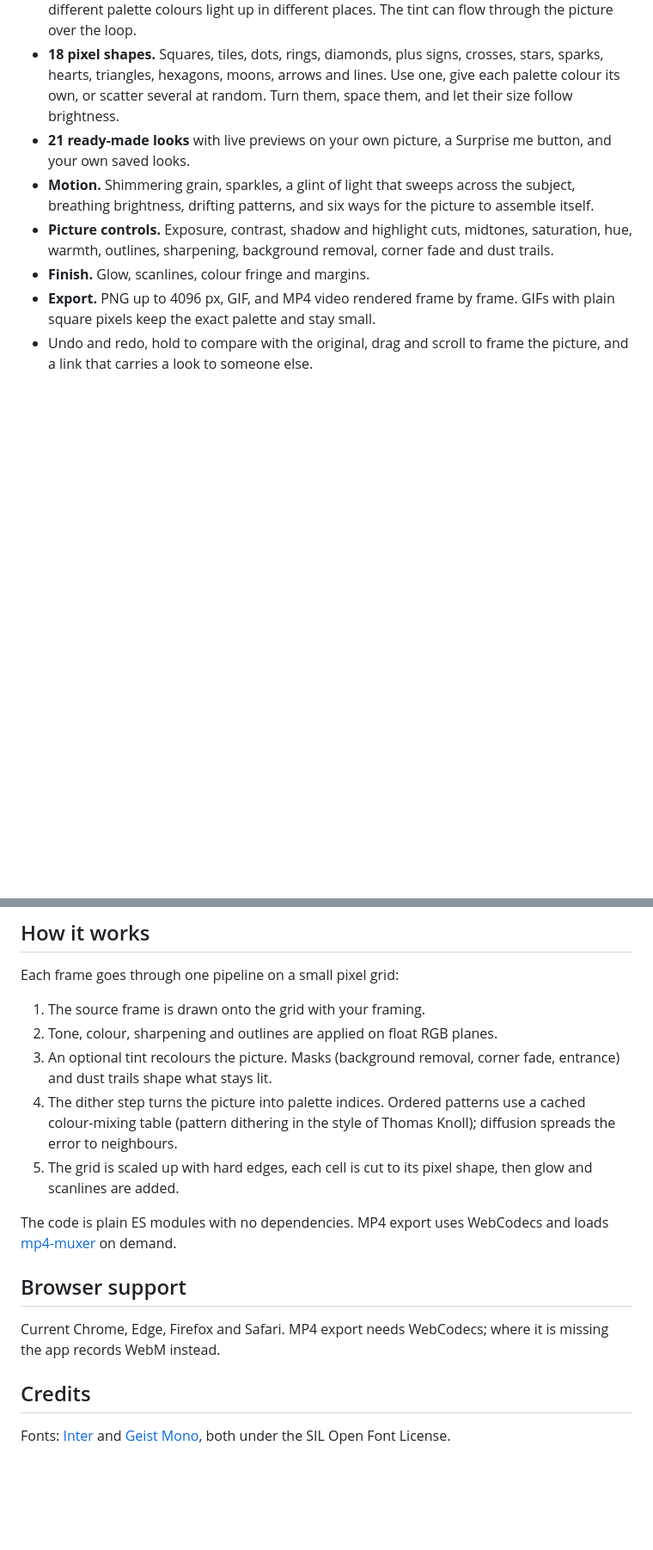
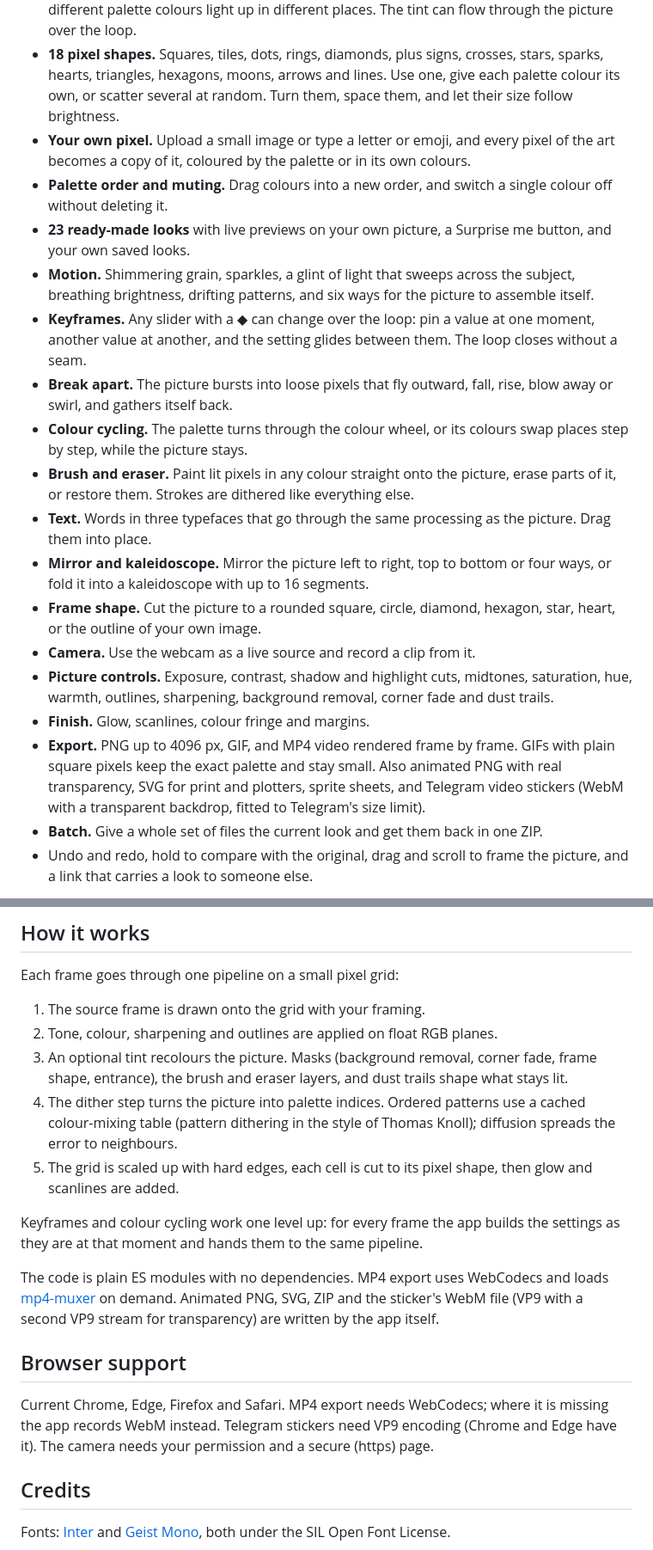
Before and after one commit to winchxyz/nightgrain, a Markdown page: README.md, 2 parts joined by grey strips. Shown at 86% size. Rendered like a GitHub page; blank space fills up the shorter version.

```diff
--- a/README.md
+++ b/README.md
@@ -18,11 +18,22 @@ Everything runs in your browser. Your files are never uploaded.
 - **22 palettes**, plus your own: edit every colour, pull a palette out of the picture, shift hues, or roll a random one. Three sliders turn, wash out or lighten the whole palette at once.
 - **Tint.** Colour the picture itself with one colour, a gradient, a rainbow or by brightness, so different palette colours light up in different places. The tint can flow through the picture over the loop.
 - **18 pixel shapes.** Squares, tiles, dots, rings, diamonds, plus signs, crosses, stars, sparks, hearts, triangles, hexagons, moons, arrows and lines. Use one, give each palette colour its own, or scatter several at random. Turn them, space them, and let their size follow brightness.
-- **21 ready-made looks** with live previews on your own picture, a Surprise me button, and your own saved looks.
+- **Your own pixel.** Upload a small image or type a letter or emoji, and every pixel of the art becomes a copy of it, coloured by the palette or in its own colours.
+- **Palette order and muting.** Drag colours into a new order, and switch a single colour off without deleting it.
+- **23 ready-made looks** with live previews on your own picture, a Surprise me button, and your own saved looks.
 - **Motion.** Shimmering grain, sparkles, a glint of light that sweeps across the subject, breathing brightness, drifting patterns, and six ways for the picture to assemble itself.
+- **Keyframes.** Any slider with a ◆ can change over the loop: pin a value at one moment, another value at another, and the setting glides between them. The loop closes without a seam.
+- **Break apart.** The picture bursts into loose pixels that fly outward, fall, rise, blow away or swirl, and gathers itself back.
+- **Colour cycling.** The palette turns through the colour wheel, or its colours swap places step by step, while the picture stays.
+- **Brush and eraser.** Paint lit pixels in any colour straight onto the picture, erase parts of it, or restore them. Strokes are dithered like everything else.
+- **Text.** Words in three typefaces that go through the same processing as the picture. Drag them into place.
+- **Mirror and kaleidoscope.** Mirror the picture left to right, top to bottom or four ways, or fold it into a kaleidoscope with up to 16 segments.
+- **Frame shape.** Cut the picture to a rounded square, circle, diamond, hexagon, star, heart, or the outline of your own image.
+- **Camera.** Use the webcam as a live source and record a clip from it.
 - **Picture controls.** Exposure, contrast, shadow and highlight cuts, midtones, saturation, hue, warmth, outlines, sharpening, background removal, corner fade and dust trails.
 - **Finish.** Glow, scanlines, colour fringe and margins.
-- **Export.** PNG up to 4096 px, GIF, and MP4 video rendered frame by frame. GIFs with plain square pixels keep the exact palette and stay small.
+- **Export.** PNG up to 4096 px, GIF, and MP4 video rendered frame by frame. GIFs with plain square pixels keep the exact palette and stay small. Also animated PNG with real transparency, SVG for print and plotters, sprite sheets, and Telegram video stickers (WebM with a transparent backdrop, fitted to Telegram's size limit).
+- **Batch.** Give a whole set of files the current look and get them back in one ZIP.
 - Undo and redo, hold to compare with the original, drag and scroll to frame the picture, and a link that carries a look to someone else.
 
 ![Looks](docs/looks.png)
@@ -55,15 +70,17 @@ Each frame goes through one pipeline on a small pixel grid:
 
 1. The source frame is drawn onto the grid with your framing.
 2. Tone, colour, sharpening and outlines are applied on float RGB planes.
-3. An optional tint recolours the picture. Masks (background removal, corner fade, entrance) and dust trails shape what stays lit.
+3. An optional tint recolours the picture. Masks (background removal, corner fade, frame shape, entrance), the brush and eraser layers, and dust trails shape what stays lit.
 4. The dither step turns the picture into palette indices. Ordered patterns use a cached colour-mixing table (pattern dithering in the style of Thomas Knoll); diffusion spreads the error to neighbours.
 5. The grid is scaled up with hard edges, each cell is cut to its pixel shape, then glow and scanlines are added.
 
-The code is plain ES modules with no dependencies. MP4 export uses WebCodecs and loads [mp4-muxer](https://github.com/Vanilagy/mp4-muxer) on demand.
+Keyframes and colour cycling work one level up: for every frame the app builds the settings as they are at that moment and hands them to the same pipeline.
+
+The code is plain ES modules with no dependencies. MP4 export uses WebCodecs and loads [mp4-muxer](https://github.com/Vanilagy/mp4-muxer) on demand. Animated PNG, SVG, ZIP and the sticker's WebM file (VP9 with a second VP9 stream for transparency) are written by the app itself.
 
 ## Browser support
 
-Current Chrome, Edge, Firefox and Safari. MP4 export needs WebCodecs; where it is missing the app records WebM instead.
+Current Chrome, Edge, Firefox and Safari. MP4 export needs WebCodecs; where it is missing the app records WebM instead. Telegram stickers need VP9 encoding (Chrome and Edge have it). The camera needs your permission and a secure (https) page.
 
 ## Credits
 
```
Also changed, not shown: other parts of README.md (+4 -0 lines), docs/screenshot.png, docs/tools.png (added), 12 other files.
